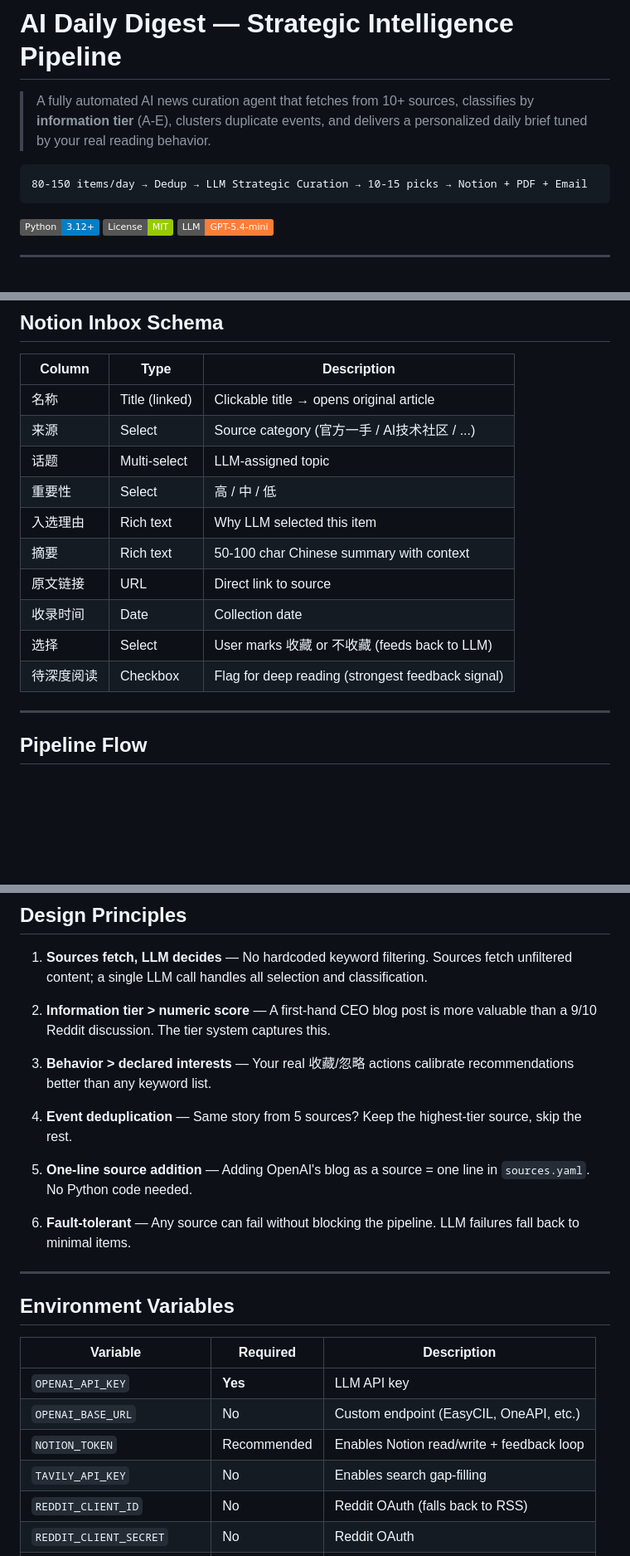
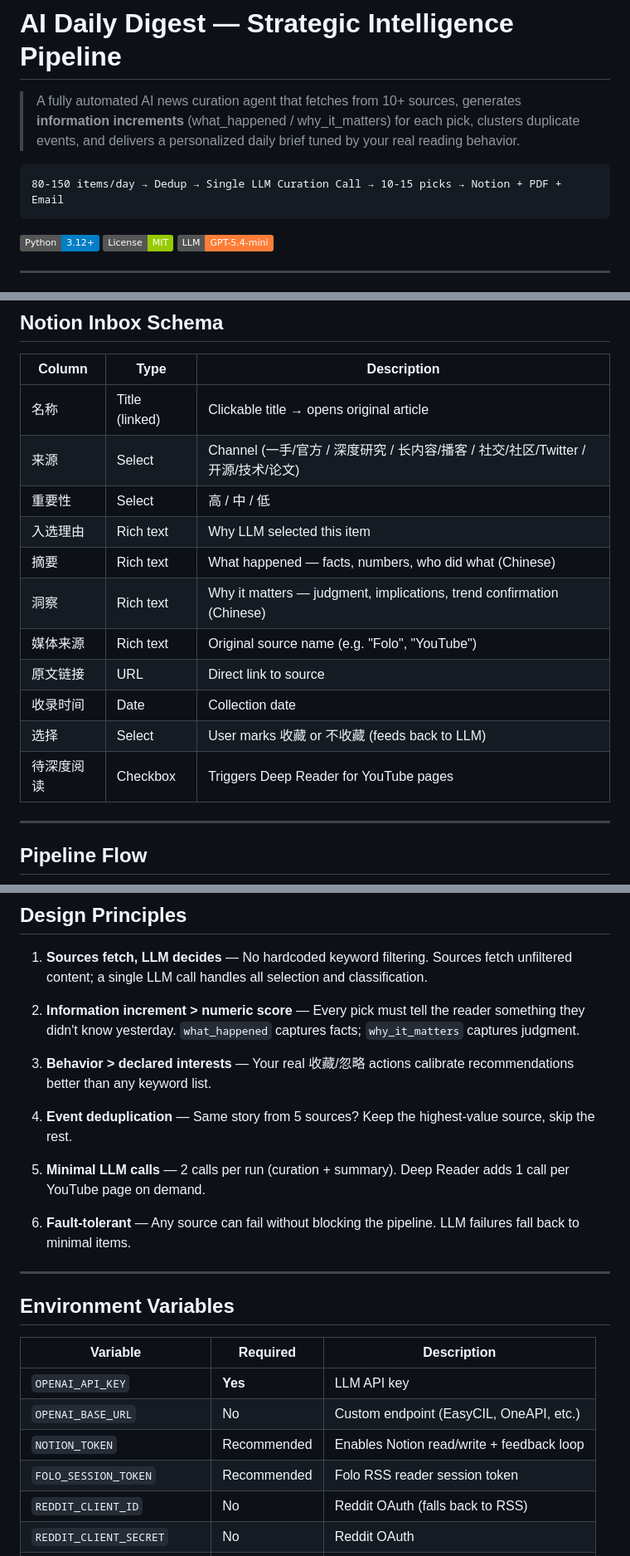
Before and after one commit to AlexZWANG1/RSS-Notion, a Markdown page: README.md, 3 parts joined by grey strips. Shown at 83% size. Drawn GitHub-style; badges without logos; blank space fills up the shorter version.

````diff
--- a/README.md
+++ b/README.md
@@ -1,9 +1,9 @@
 # AI Daily Digest — Strategic Intelligence Pipeline
 
-> A fully automated AI news curation agent that fetches from 10+ sources, classifies by **information tier** (A-E), clusters duplicate events, and delivers a personalized daily brief tuned by your real reading behavior.
+> A fully automated AI news curation agent that fetches from 10+ sources, generates **information increments** (what_happened / why_it_matters) for each pick, clusters duplicate events, and delivers a personalized daily brief tuned by your real reading behavior.
 
 ```
-80-150 items/day → Dedup → LLM Strategic Curation → 10-15 picks → Notion + PDF + Email
+80-150 items/day → Dedup → Single LLM Curation Call → 10-15 picks → Notion + PDF + Email
 ```
 
 ![Python](https://img.shields.io/badge/Python-3.12+-blue?logo=python)
@@ -207,15 +239,16 @@ The system reads your preferences from a Notion page (auto-synced on each run):
 | Column | Type | Description |
 |--------|------|-------------|
 | 名称 | Title (linked) | Clickable title → opens original article |
-| 来源 | Select | Source category (官方一手 / AI技术社区 / ...) |
-| 话题 | Multi-select | LLM-assigned topic |
+| 来源 | Select | Channel (一手/官方 / 深度研究 / 长内容/播客 / 社交/社区/Twitter / 开源/技术/论文) |
 | 重要性 | Select | 高 / 中 / 低 |
 | 入选理由 | Rich text | Why LLM selected this item |
-| 摘要 | Rich text | 50-100 char Chinese summary with context |
+| 摘要 | Rich text | What happened — facts, numbers, who did what (Chinese) |
+| 洞察 | Rich text | Why it matters — judgment, implications, trend confirmation (Chinese) |
+| 媒体来源 | Rich text | Original source name (e.g. "Folo", "YouTube") |
 | 原文链接 | URL | Direct link to source |
 | 收录时间 | Date | Collection date |
 | 选择 | Select | User marks 收藏 or 不收藏 (feeds back to LLM) |
-| 待深度阅读 | Checkbox | Flag for deep reading (strongest feedback signal) |
+| 待深度阅读 | Checkbox | Triggers Deep Reader for YouTube pages |
 
 ---
 
@@ -291,13 +335,13 @@ RSS-Notion/
 
 1. **Sources fetch, LLM decides** — No hardcoded keyword filtering. Sources fetch unfiltered content; a single LLM call handles all selection and classification.
 
-2. **Information tier > numeric score** — A first-hand CEO blog post is more valuable than a 9/10 Reddit discussion. The tier system captures this.
+2. **Information increment > numeric score** — Every pick must tell the reader something they didn't know yesterday. `what_happened` captures facts; `why_it_matters` captures judgment.
 
 3. **Behavior > declared interests** — Your real 收藏/忽略 actions calibrate recommendations better than any keyword list.
 
-4. **Event deduplication** — Same story from 5 sources? Keep the highest-tier source, skip the rest.
+4. **Event deduplication** — Same story from 5 sources? Keep the highest-value source, skip the rest.
 
-5. **One-line source addition** — Adding OpenAI's blog as a source = one line in `sources.yaml`. No Python code needed.
+5. **Minimal LLM calls** — 2 calls per run (curation + summary). Deep Reader adds 1 call per YouTube page on demand.
 
 6. **Fault-tolerant** — Any source can fail without blocking the pipeline. LLM failures fall back to minimal items.
 
@@ -310,7 +354,7 @@ RSS-Notion/
 | `OPENAI_API_KEY` | **Yes** | LLM API key |
 | `OPENAI_BASE_URL` | No | Custom endpoint (EasyCIL, OneAPI, etc.) |
 | `NOTION_TOKEN` | Recommended | Enables Notion read/write + feedback loop |
-| `TAVILY_API_KEY` | No | Enables search gap-filling |
+| `FOLO_SESSION_TOKEN` | Recommended | Folo RSS reader session token |
 | `REDDIT_CLIENT_ID` | No | Reddit OAuth (falls back to RSS) |
 | `REDDIT_CLIENT_SECRET` | No | Reddit OAuth |
 | `SMTP_HOST` / `SMTP_PORT` | No | Email delivery |
````
Also changed, not shown: other parts of README.md (+108 -65 lines).
